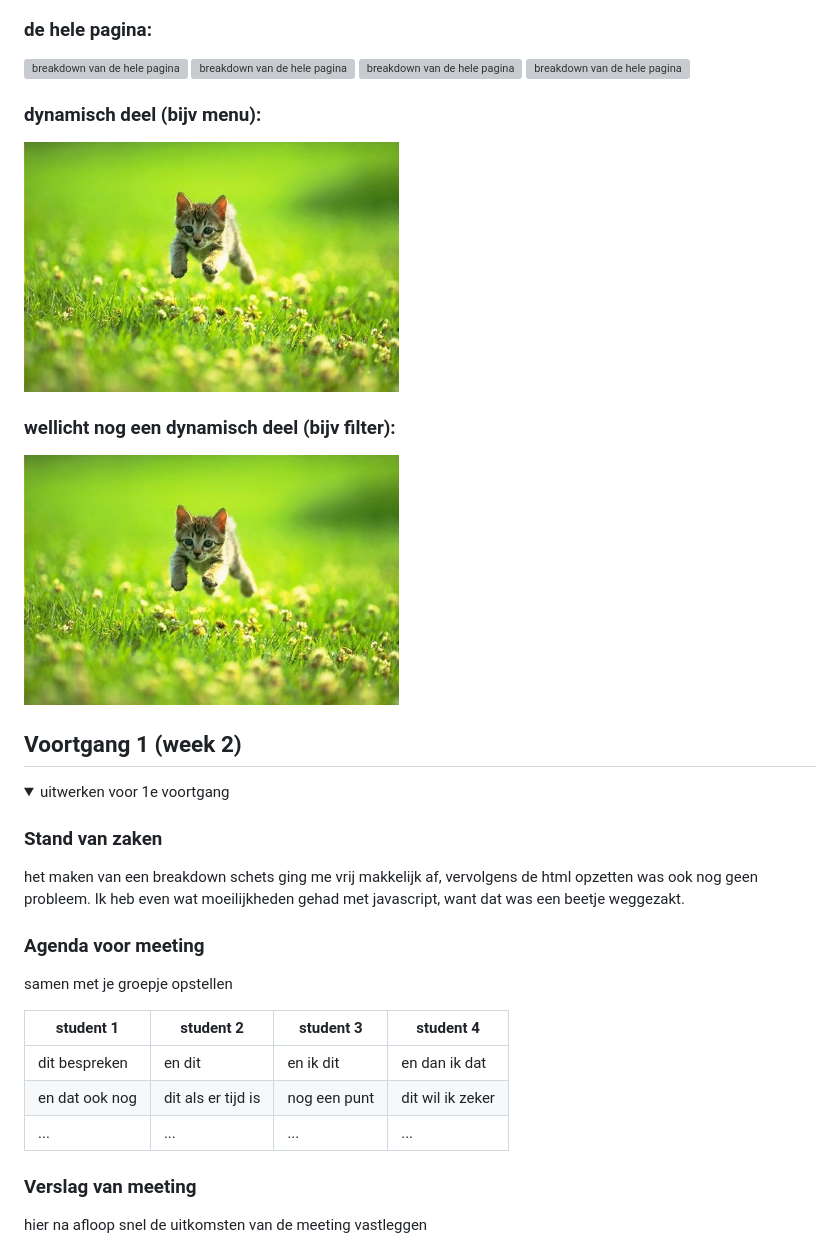
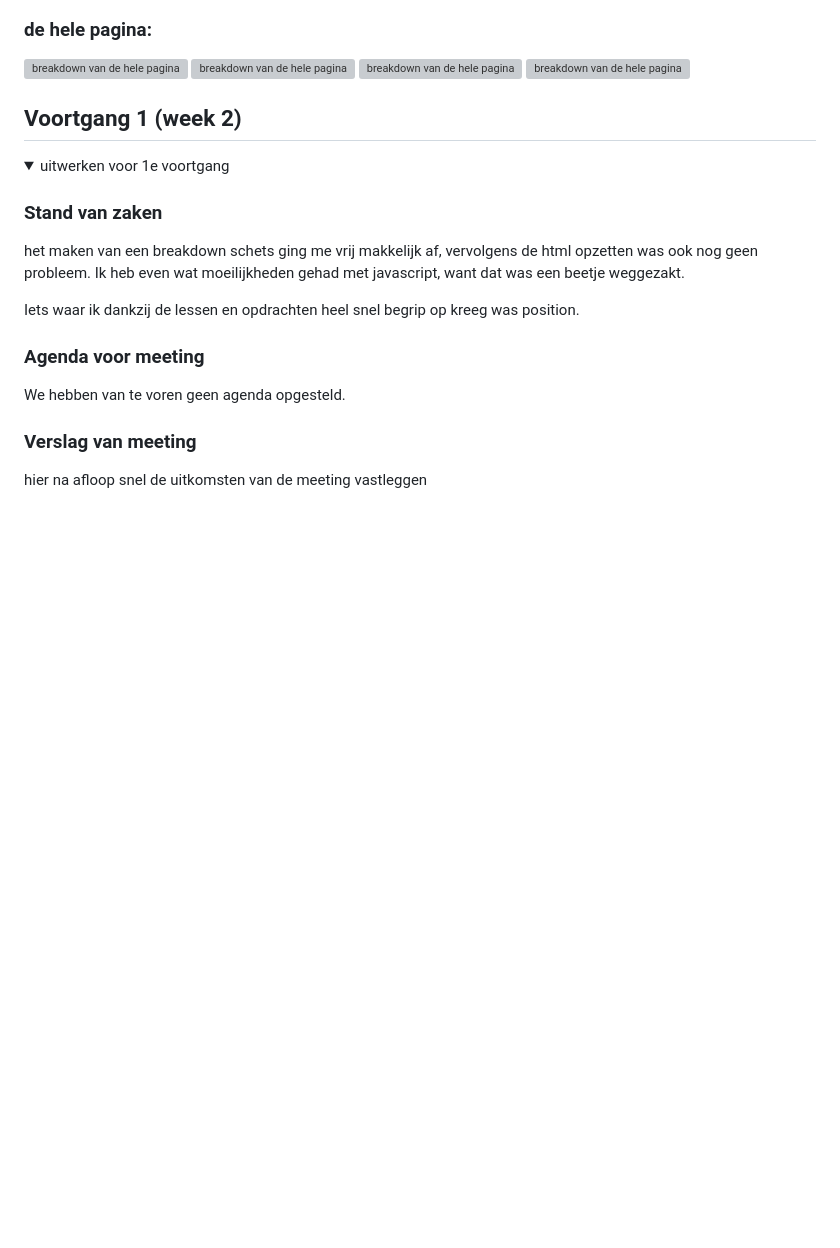
Before and after one commit to KirstenvanOsch/FED, a Markdown page: README.md, the part around the change printed below. Rendered like a GitHub page; folded sections open; blank space fills up the shorter version; grey boxes are pictures that could not be loaded.

```diff
--- a/README.md
+++ b/README.md
@@ -54,11 +54,7 @@ hier de naam van de pagina
 <img src="images/breakdownschets-3.jpeg" width="375px" alt="breakdown van de hele pagina">
 <img src="images/breakdownschets-4.jpeg" width="375px" alt="breakdown van de hele pagina">
 
-### dynamisch deel (bijv menu):
-<img src="images/dummy-plaatje.jpg" width="375px" alt="breakdown van een dynamisch deel">
 
-### wellicht nog een dynamisch deel (bijv filter):
-<img src="images/dummy-plaatje.jpg" width="375px" alt="breakdown van nog een dynamisch deel">
 
 </details>
 
@@ -74,16 +70,14 @@ hier de naam van de pagina
 ### Stand van zaken
 het maken van een breakdown schets ging me vrij makkelijk af, vervolgens de html opzetten was ook nog geen probleem. Ik heb even wat moeilijkheden gehad met javascript, want dat was een beetje weggezakt.
 
+Iets waar ik dankzij de lessen en opdrachten heel snel begrip op kreeg was position.
+
+
 
 
 ### Agenda voor meeting
-samen met je groepje opstellen
 
-| student 1      | student 2          | student 3    | student 4        |
-| ---            | ---                | ---          | ---              |
-| dit bespreken  | en dit             | en ik dit    | en dan ik dat    |
-| en dat ook nog | dit als er tijd is | nog een punt | dit wil ik zeker |
-| ...            | ...                | ...          | ...              |
+We hebben van te voren geen agenda opgesteld.
 
 
 ### Verslag van meeting
```
Also changed, not shown: other parts of README.md (+37 -43 lines), images/eindresultaat-eventspagina-smallscreen.jpg (added), images/eindresultaat-eventspagina.jpg (added), images/eindresultaat-navigatiemenu.jpg (added), images/screenshot-eindresultaat-desktop.jpg (added), images/screenshot-eindresultaat-smallscreen.jpg (added), 1 other file.
